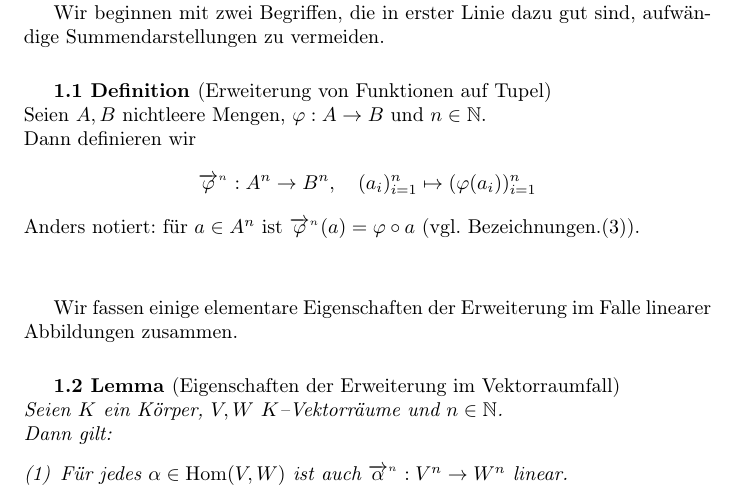
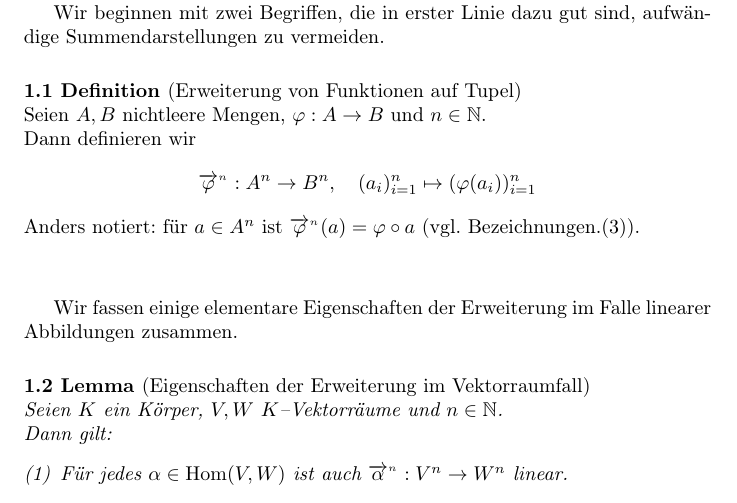
Before and after one commit to nikitaDanilenko/diploma-thesis, a LaTeX thesis (Diplom.tex, which reads Theorems.tex): part of page 11 of 119, cut so that both start at the same text. Compiled offline with pdfLaTeX.

Commit message:
Use standard indentation

```diff
--- a/Theorems.tex
+++ b/Theorems.tex
@@ -8,7 +8,7 @@
 {15pt}                  % Space above
 {10pt}                  % Space below
 {\itshape}              % Body font
-{\parindent}            % indent amount
+{}                      % indent amount
 {\bf}                   % Theorem head font
 {}                      % Punctuation after theorem head
 {\newline}              % space after theorem head
@@ -18,7 +18,7 @@
 {15pt}                  % Space above
 {10pt}                  % Space below
 {}                      % Body font
-{\parindent}            % indent amount
+{}                      % indent amount
 {\bf}                   % Theorem head font
 {}                      % Punctuation after theorem head
 {\newline}              % space after theorem head
```
Also changed, not shown: Diplom.tex (+0 -7 lines). Lines whose indentation alone changed are shown as unchanged.
